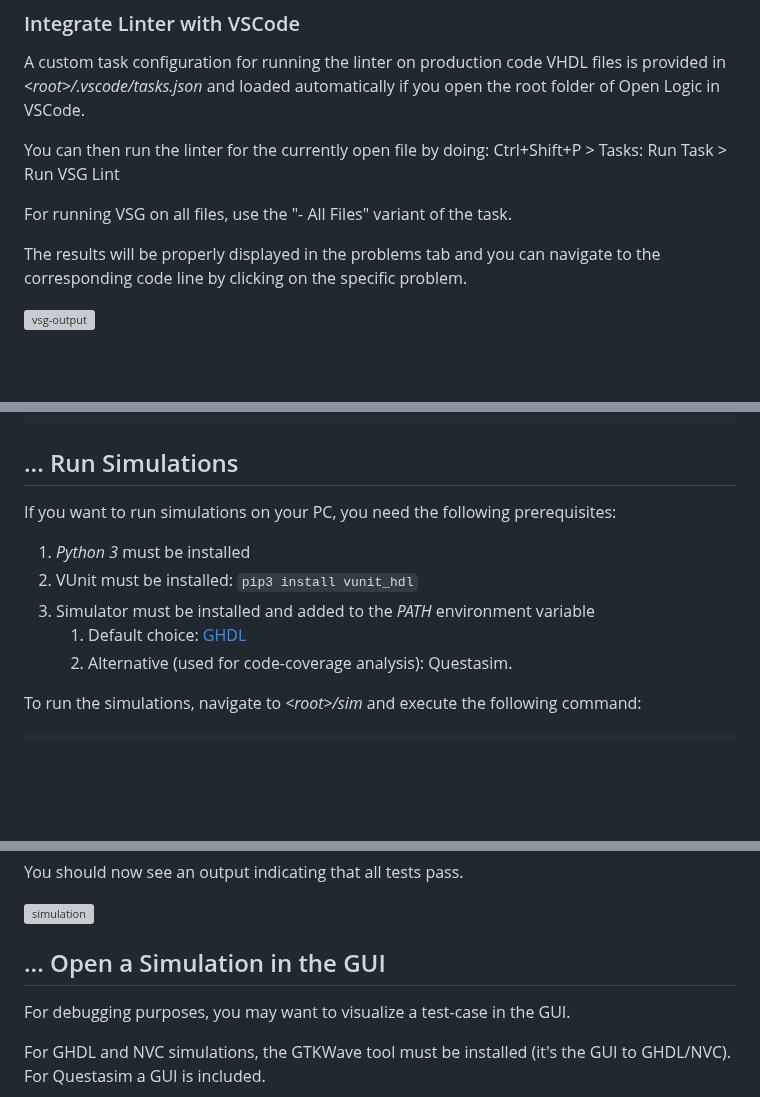
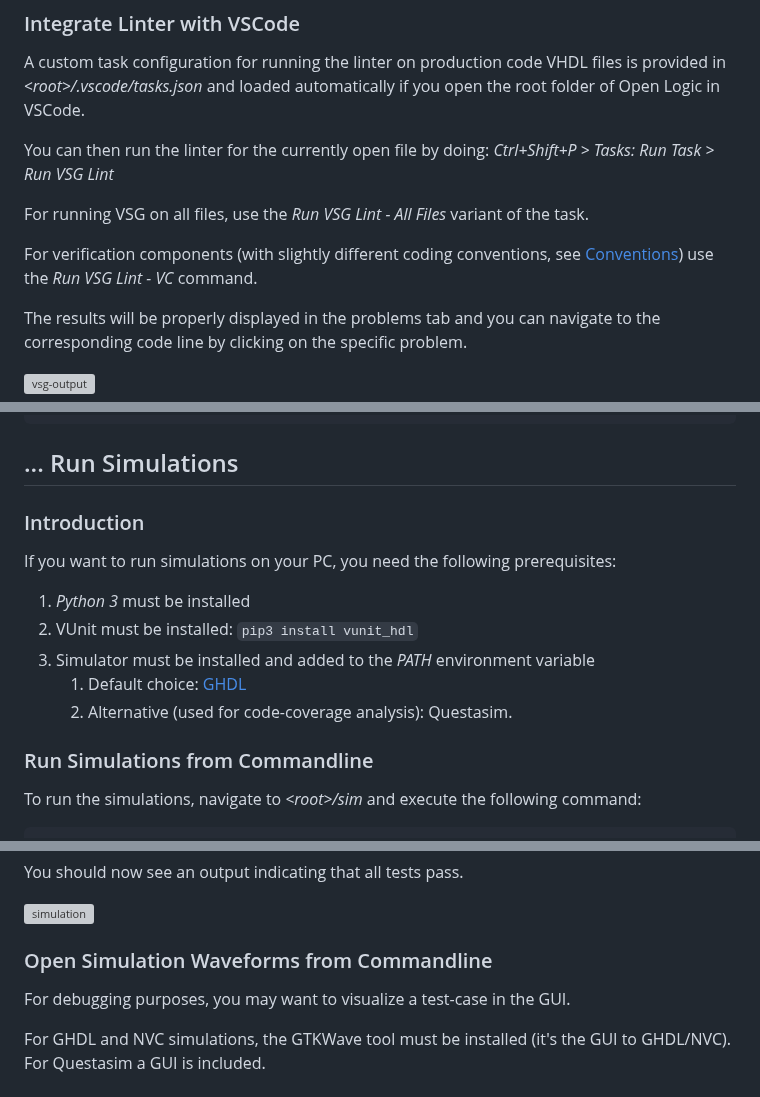
Before and after one commit to open-logic/open-logic, a Markdown page: doc/HowTo.md, 3 parts joined by grey strips. Rendered like a GitHub page; blank space fills up the shorter version; grey boxes are pictures that could not be loaded.

```diff
--- a/doc/HowTo.md
+++ b/doc/HowTo.md
@@ -163,9 +163,11 @@ python3 <root>/lint/script/script.py --debug
 
 A custom task configuration for running the linter on production code VHDL files is provided in *\<root\>/.vscode/tasks.json* and loaded automatically if you open the root folder of Open Logic in VSCode.
 
-You can then run the linter for the currently open file by doing: Ctrl+Shift+P > Tasks: Run Task > Run VSG Lint
+You can then run the linter for the currently open file by doing: *Ctrl+Shift+P > Tasks: Run Task > Run VSG Lint*
 
-For running VSG on all files, use the "- All Files" variant of the task.
+For running VSG on all files, use the *Run VSG Lint - All Files* variant of the task.
+
+For verification components (with slightly different coding conventions, see [Conventions](./Conventions.md)) use the *Run VSG Lint - VC* command.
 
 The results will be properly displayed in the problems tab and you can navigate to the corresponding code line by clicking on the specific problem.
 
@@ -183,6 +185,8 @@ You can also map this as keyboard shortcut by editing your local *keybindings.js
 
 ## ... Run Simulations
 
+### Introduction
+
 If you want to run simulations on your PC, you need the following prerequisites:
 
 1. *Python 3* must be installed
@@ -190,6 +194,8 @@ If you want to run simulations on your PC, you need the following prerequisites:
 3. Simulator must be installed and added to the *PATH* environment variable
    1. Default choice: [GHDL](https://github.com/ghdl/ghdl/releases)
    2. Alternative (used for code-coverage analysis): Questasim.
+
+### Run Simulations from Commandline
 
 To run the simulations, navigate to *\<root\>/sim* and execute the following command:
 
@@ -205,7 +211,7 @@ You should now see an output indicating that all tests pass.
 
 ![simulation](./general/Simulation.png)
 
-## ... Open a Simulation in the GUI
+### Open Simulation Waveforms from Commandline
 
 For debugging purposes, you may want to visualize a test-case in the GUI.
 
```
Also changed, not shown: other parts of doc/HowTo.md (+30 -1 lines), doc/general/Simulation_VsCode.png (added), 1 other file.
